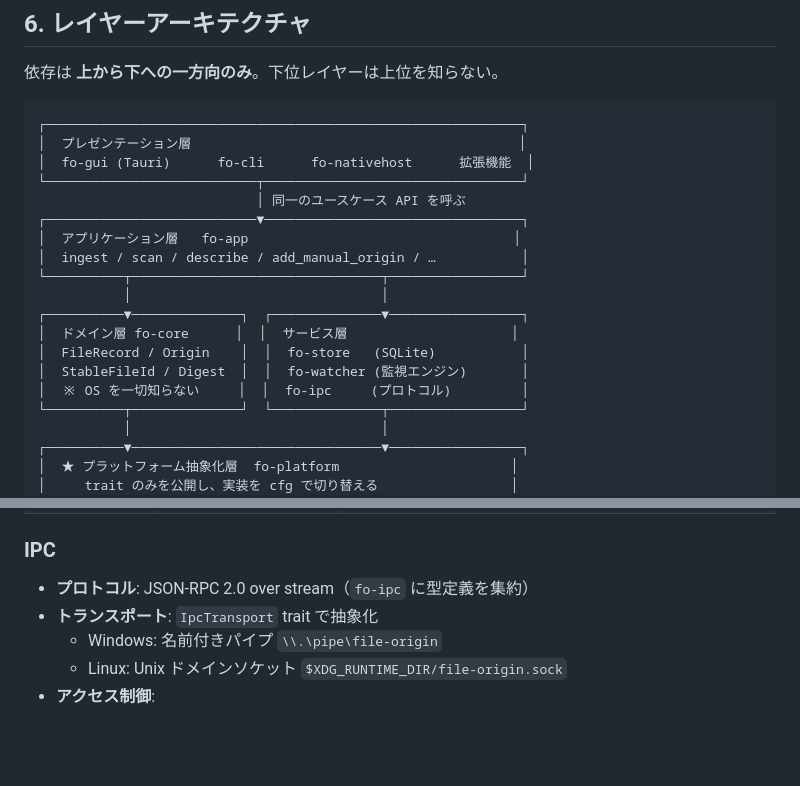
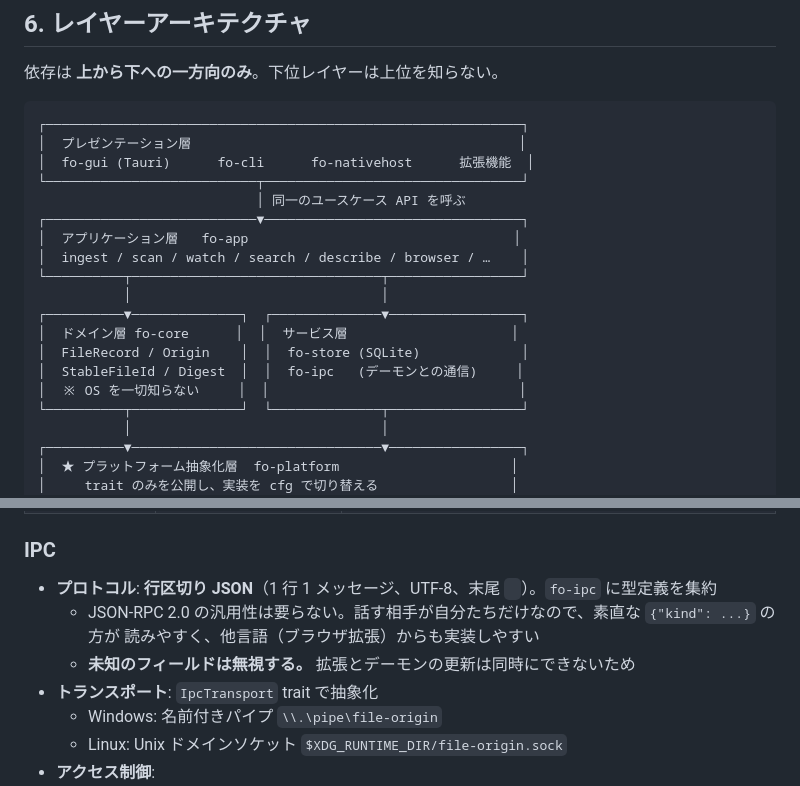
Before and after one commit to Me1td0wn76/File_Origin, a Markdown page: README.md, 2 parts joined by grey strips. GitHub-like rendering; blank space fills up the shorter version.

Commit message:
README.mdのアプリケーション層のメソッド名を更新し、IPCプロトコルの説明を明確化

```diff
--- a/README.md
+++ b/README.md
@@ -236,14 +236,14 @@ fo show ./setup.zip  または  GUI でファイルを選択
                             │ 同一のユースケース API を呼ぶ
 ┌───────────────────────────▼─────────────────────────────────┐
 │  アプリケーション層   fo-app                                  │
-│  ingest / scan / describe / add_manual_origin / …           │
+│  ingest / scan / watch / search / describe / browser / …    │
 └──────────┬────────────────────────────────┬─────────────────┘
            │                                │
 ┌──────────▼──────────────┐  ┌──────────────▼─────────────────┐
 │  ドメイン層 fo-core      │  │  サービス層                     │
-│  FileRecord / Origin    │  │  fo-store   (SQLite)           │
-│  StableFileId / Digest  │  │  fo-watcher (監視エンジン)       │
-│  ※ OS を一切知らない     │  │  fo-ipc     (プロトコル)         │
+│  FileRecord / Origin    │  │  fo-store (SQLite)             │
+│  StableFileId / Digest  │  │  fo-ipc   (デーモンとの通信)     │
+│  ※ OS を一切知らない     │  │                                │
 └──────────┬──────────────┘  └──────────────┬─────────────────┘
            │                                │
 ┌──────────▼────────────────────────────────▼─────────────────┐
@@ -689,7 +689,11 @@ M1 の検索は **`LIKE` と索引** で行う。数万件規模の個人 DB に
 
 ### IPC
 
-- **プロトコル**: JSON-RPC 2.0 over stream（`fo-ipc` に型定義を集約）
+- **プロトコル**: **行区切り JSON**（1 行 1 メッセージ、UTF-8、末尾 `
+`）。`fo-ipc` に型定義を集約
+  - JSON-RPC 2.0 の汎用性は要らない。話す相手が自分たちだけなので、素直な `{"kind": ...}` の方が
+    読みやすく、他言語（ブラウザ拡張）からも実装しやすい
+  - **未知のフィールドは無視する。** 拡張とデーモンの更新は同時にできないため
 - **トランスポート**: `IpcTransport` trait で抽象化
   - Windows: 名前付きパイプ `\\.\pipe\file-origin`
   - Linux: Unix ドメインソケット `$XDG_RUNTIME_DIR/file-origin.sock`
```
